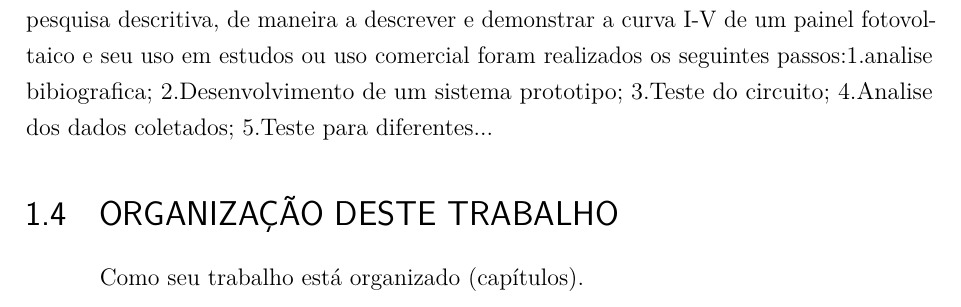
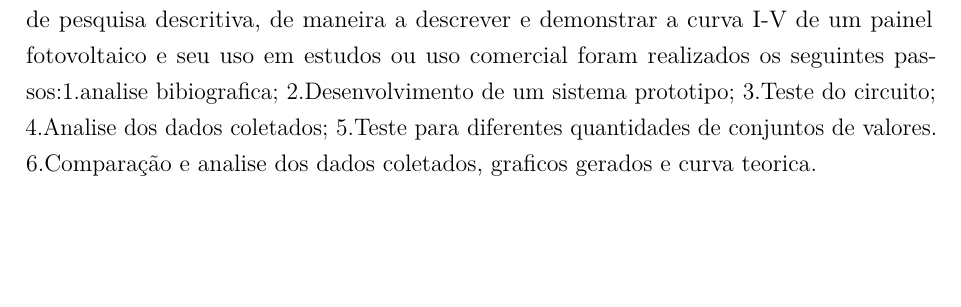
Before and after one commit to zemurilos/TCC_Automacao_Industrial, a LaTeX thesis (Template_-_Monografia_-_IFSP_-_SBV.tex, which reads capitulo01Introducao.tex): part of page 30 of 55, cut so that both start at the same text, the shorter picture padded with empty space. Compiled offline with pdfLaTeX.

Commit message:
Update capitulo01Introducao.tex

```diff
--- a/capitulo01Introducao.tex
+++ b/capitulo01Introducao.tex
@@ -32,8 +32,4 @@ Analisar o comportamento de painéis fotovoltaicos através do uso de sua curva
 
 \section{Metodologia}
 
-A metodologia utilizada durante a realização do trabalho tem como base o tipo de pesquisa descritiva, de maneira a descrever e demonstrar a curva I-V de um painel fotovoltaico e seu uso em estudos ou uso comercial foram realizados os seguintes passos:1.analise bibiografica; 2.Desenvolvimento de um sistema prototipo; 3.Teste do circuito; 4.Analise dos dados coletados; 5.Teste para diferentes...
-
-\section{Organização Deste Trabalho}
-
-Como seu trabalho está organizado (capítulos).
+A metodologia utilizada durante a realização do trabalho tem como base o tipo de pesquisa descritiva, de maneira a descrever e demonstrar a curva I-V de um painel fotovoltaico e seu uso em estudos ou uso comercial foram realizados os seguintes passos:1.analise bibiografica; 2.Desenvolvimento de um sistema prototipo; 3.Teste do circuito; 4.Analise dos dados coletados; 5.Teste para diferentes quantidades de conjuntos de valores. 6.Comparação e analise dos dados coletados, graficos gerados e curva teorica.
```
